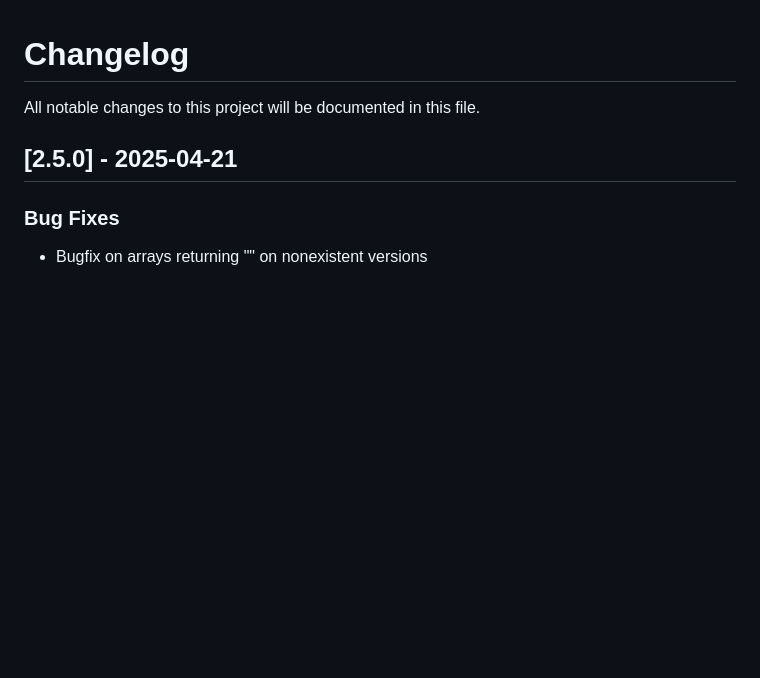
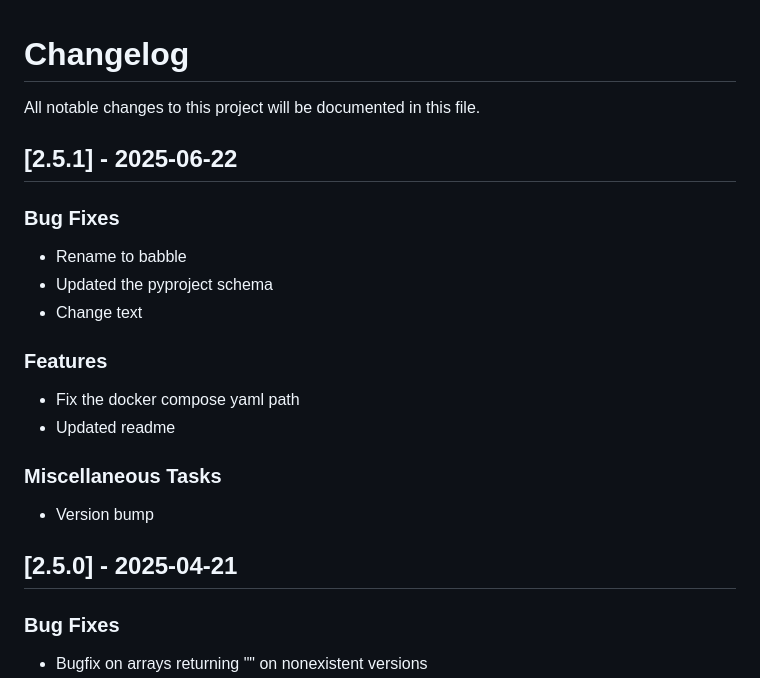
Before and after one commit to minsun-ss/babble, a Markdown page: changelog.md, the part around the change. GitHub-like rendering; blank space fills up the shorter version.

Commit message:
chore: updated changelog

```diff
--- a/changelog.md
+++ b/changelog.md
@@ -1,6 +1,23 @@
 # Changelog
 
 All notable changes to this project will be documented in this file.
+
+## [2.5.1] - 2025-06-22
+
+### Bug Fixes
+
+- Rename to babble
+- Updated the pyproject schema
+- Change text
+
+### Features
+
+- Fix the docker compose yaml path
+- Updated readme
+
+### Miscellaneous Tasks
+
+- Version bump
 
 ## [2.5.0] - 2025-04-21
 
```
